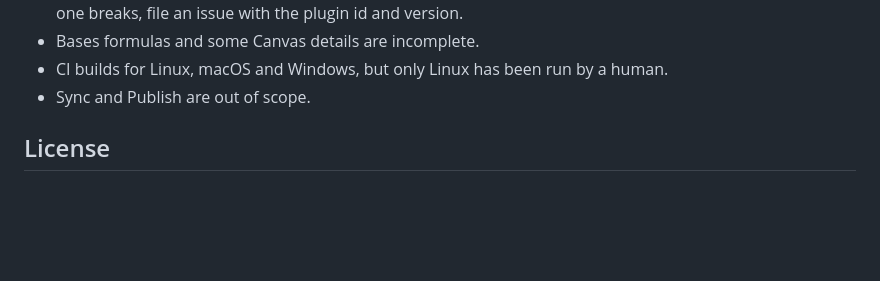
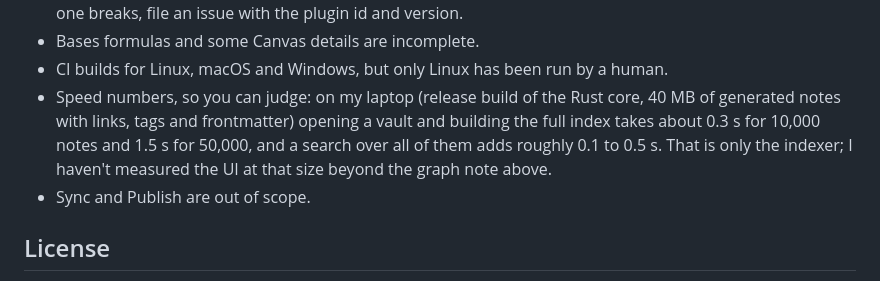
Before and after one commit to alonsoburon/tachylite, a Markdown page: README.md, the part around the change. Drawn GitHub-style; blank space fills up the shorter version.

Commit message:
README: record the indexer speed numbers

```diff
--- a/README.md
+++ b/README.md
@@ -114,6 +114,10 @@ completing tasks), Kanban (boards, adding cards), QuickAdd (capture choices) and
   every corner. If one breaks, file an issue with the plugin id and version.
 - Bases formulas and some Canvas details are incomplete.
 - CI builds for Linux, macOS and Windows, but only Linux has been run by a human.
+- Speed numbers, so you can judge: on my laptop (release build of the Rust core, 40 MB of generated
+  notes with links, tags and frontmatter) opening a vault and building the full index takes about
+  0.3 s for 10,000 notes and 1.5 s for 50,000, and a search over all of them adds roughly 0.1 to
+  0.5 s. That is only the indexer; I haven't measured the UI at that size beyond the graph note above.
 - Sync and Publish are out of scope.
 
 ## License
```
